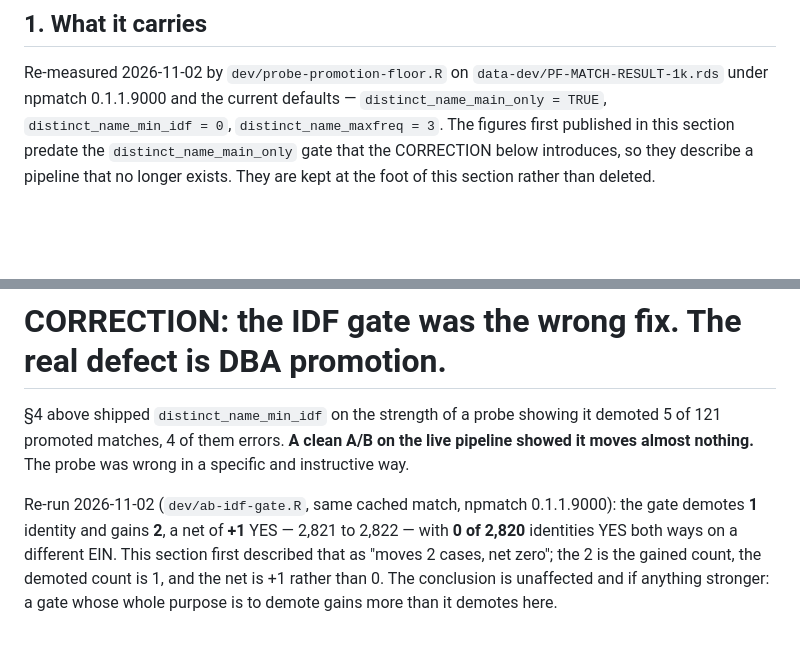
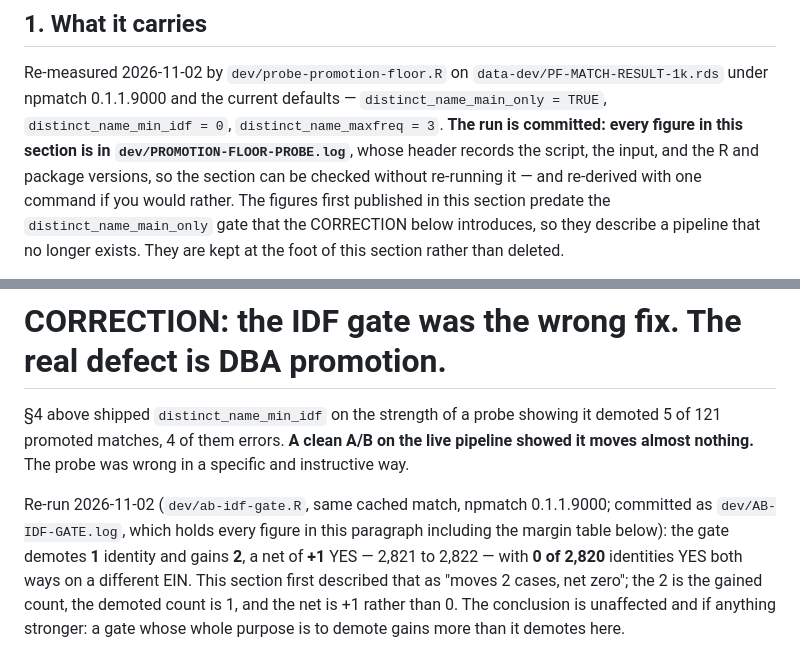
Before and after one commit to Nonprofit-Open-Data-Collective/pfmatch, a Markdown page: dev/PROMOTION-FLOOR-FINDINGS.md, 2 parts joined by grey strips. GitHub-like rendering; blank space fills up the shorter version.

Commit message:
Cite the committed run logs in the floor note's two re-measured sections
PR #28 regenerated section 1 and corrected the CORRECTION's "net zero"
line, both citing the script and npmatch 0.1.1.9000 -- good provenance,
but with no artifact a reader can check without re-running. PR #29 had
just landed the runs behind both: dev/PROMOTION-FLOOR-PROBE.log and
dev/AB-IDF-GATE.log. The two PRs merged minutes apart and neither
pointed at the other.

That is class (b) in dev/FIGURE-PROVENANCE.md's own scheme -- a correct
figure the reader cannot re-derive -- in the two sections the note now
rests on. Naming the logs makes it class (a).

Verified before citing: every figure in the regenerated section 1 is in
PROMOTION-FLOOR-PROBE.log, including both tier rows, gained 109, cost 6,
net +103, all six cost identities by name, churn 0 of 2,712 and the
geo profile. Every figure in the CORRECTION's re-run paragraph, margin
table included, is in AB-IDF-GATE.log.

No figure changes. Two sentences, both sections.

Co-Authored-By: Claude Opus 5 <noreply@anthropic.com>

```diff
--- a/dev/PROMOTION-FLOOR-FINDINGS.md
+++ b/dev/PROMOTION-FLOOR-FINDINGS.md
@@ -14,7 +14,11 @@ This is what it does on 990-PF grants.
 Re-measured 2026-11-02 by `dev/probe-promotion-floor.R` on
 `data-dev/PF-MATCH-RESULT-1k.rds` under npmatch 0.1.1.9000 and the current
 defaults — `distinct_name_main_only = TRUE`, `distinct_name_min_idf = 0`,
-`distinct_name_maxfreq = 3`. The figures first published in this section
+`distinct_name_maxfreq = 3`. **The run is committed: every figure in this
+section is in `dev/PROMOTION-FLOOR-PROBE.log`**, whose header records the
+script, the input, and the R and package versions, so the section can be
+checked without re-running it — and re-derived with one command if you would
+rather. The figures first published in this section
 predate the `distinct_name_main_only` gate that the CORRECTION below
 introduces, so they describe a pipeline that no longer exists. They are kept at
 the foot of this section rather than deleted.
@@ -192,9 +196,11 @@ demoted 5 of 121 promoted matches, 4 of them errors. **A clean A/B on the live
 pipeline showed it moves almost nothing.** The probe was wrong in a specific
 and instructive way.
 
-Re-run 2026-11-02 (`dev/ab-idf-gate.R`, same cached match, npmatch 0.1.1.9000):
-the gate demotes **1** identity and gains **2**, a net of **+1** YES — 2,821 to
-2,822 — with **0 of 2,820** identities YES both ways on a different EIN. This
+Re-run 2026-11-02 (`dev/ab-idf-gate.R`, same cached match, npmatch 0.1.1.9000;
+committed as `dev/AB-IDF-GATE.log`, which holds every figure in this paragraph
+including the margin table below): the gate demotes **1** identity and gains
+**2**, a net of **+1** YES — 2,821 to 2,822 — with **0 of 2,820** identities
+YES both ways on a different EIN. This
 section first described that as "moves 2 cases, net zero"; the 2 is the gained
 count, the demoted count is 1, and the net is +1 rather than 0. The conclusion
 is unaffected and if anything stronger: a gate whose whole purpose is to demote
```
